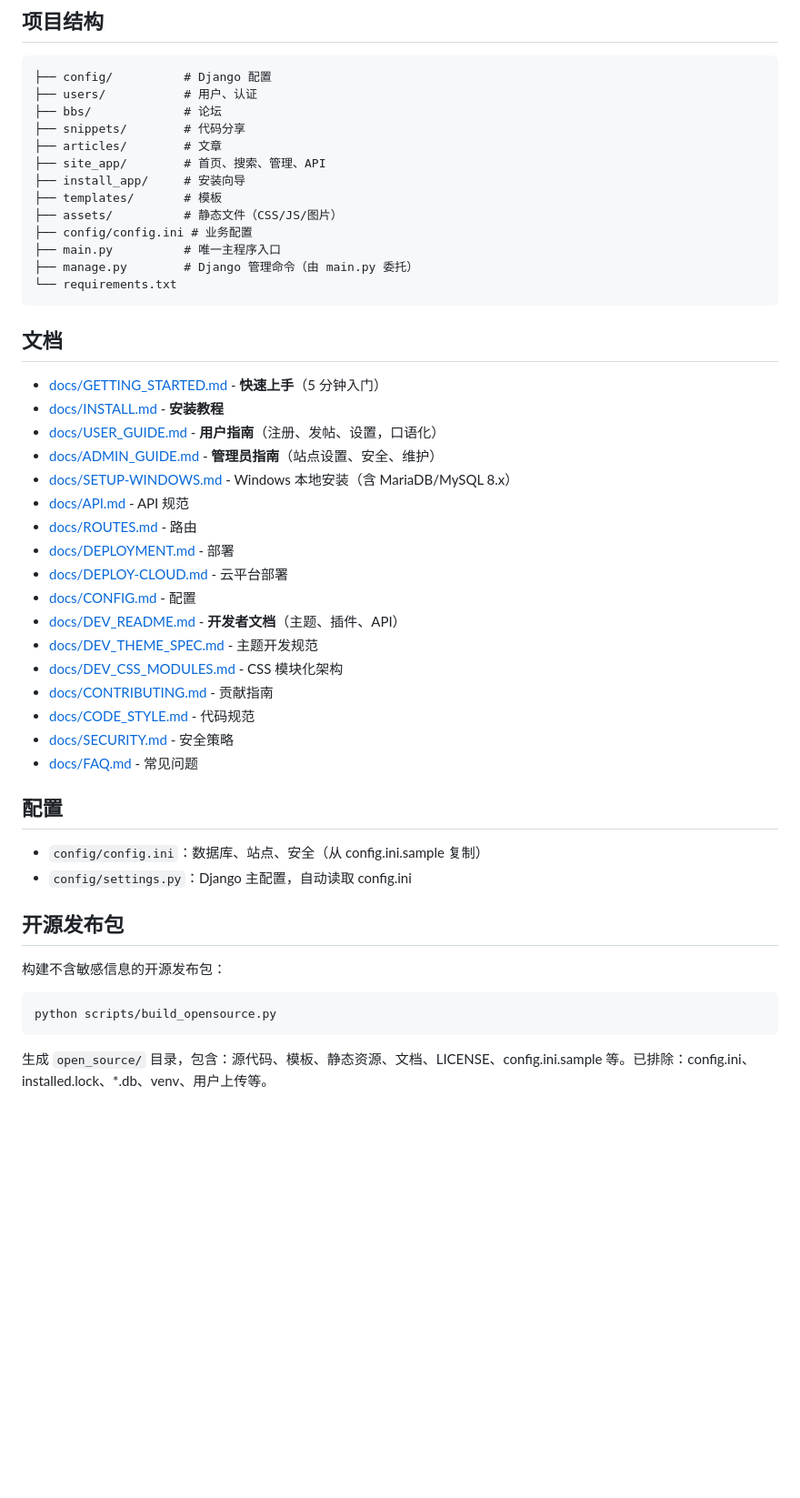
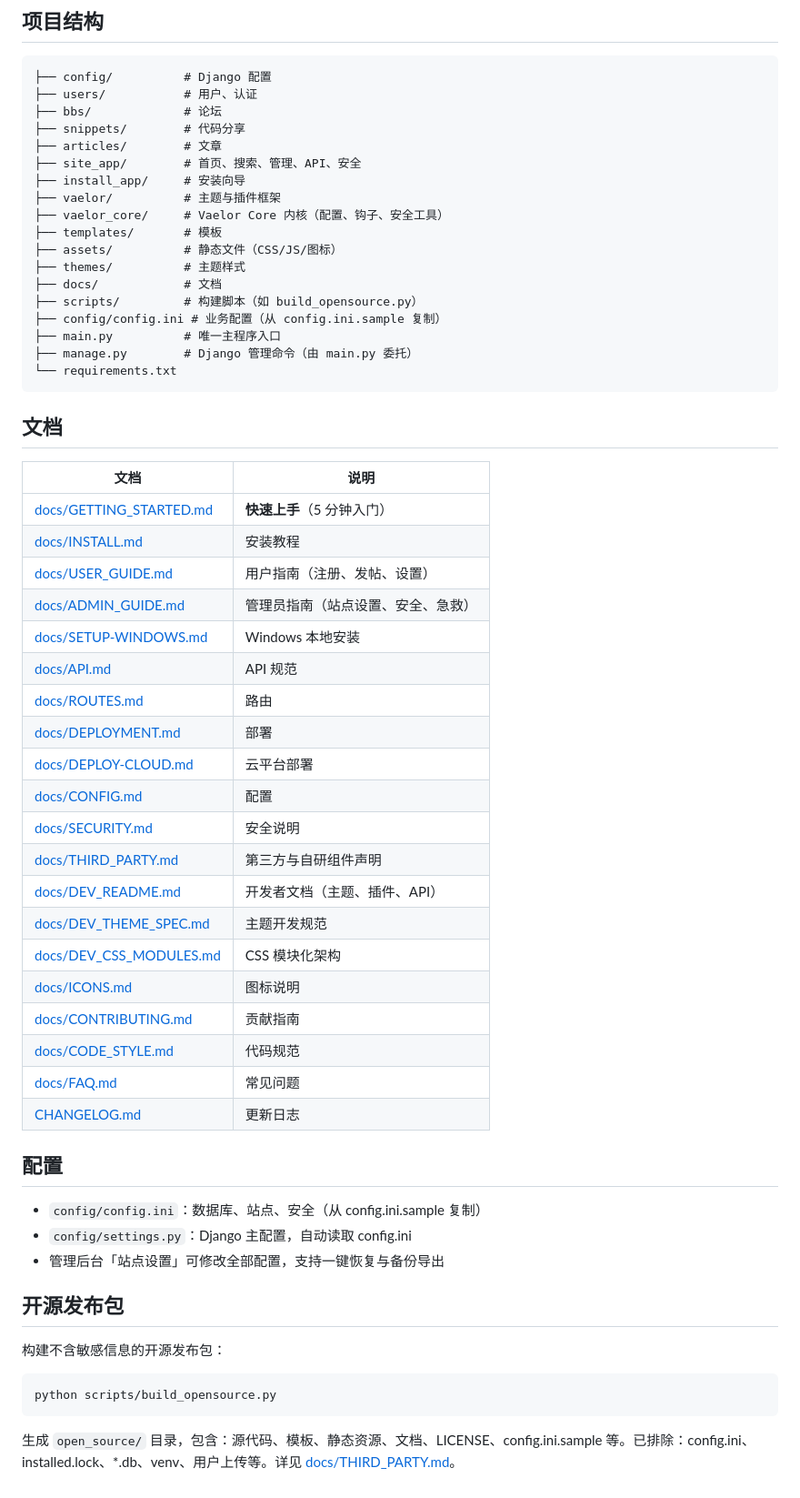
Before and after one commit to Tinmc189623/VaelorCMS, a Markdown page: README.md, the part around one of its changes. Shown at 91% size. Drawn GitHub-style; blank space fills up the shorter version.

Commit message:
Update README with version and feature enhancements

````diff
--- a/README.md
+++ b/README.md
@@ -46,11 +61,16 @@ python main.py          # 启动（未安装将自动进入安装向导）
 ├── bbs/             # 论坛
 ├── snippets/        # 代码分享
 ├── articles/        # 文章
-├── site_app/        # 首页、搜索、管理、API
+├── site_app/        # 首页、搜索、管理、API、安全
 ├── install_app/     # 安装向导
+├── vaelor/          # 主题与插件框架
+├── vaelor_core/     # Vaelor Core 内核（配置、钩子、安全工具）
 ├── templates/       # 模板
-├── assets/          # 静态文件（CSS/JS/图片）
-├── config/config.ini # 业务配置
+├── assets/          # 静态文件（CSS/JS/图标）
+├── themes/          # 主题样式
+├── docs/            # 文档
+├── scripts/         # 构建脚本（如 build_opensource.py）
+├── config/config.ini # 业务配置（从 config.ini.sample 复制）
 ├── main.py          # 唯一主程序入口
 ├── manage.py        # Django 管理命令（由 main.py 委托）
 └── requirements.txt
@@ -58,28 +78,34 @@ python main.py          # 启动（未安装将自动进入安装向导）
 
 ## 文档
 
-- [docs/GETTING_STARTED.md](docs/GETTING_STARTED.md) - **快速上手**（5 分钟入门）
-- [docs/INSTALL.md](docs/INSTALL.md) - **安装教程**
-- [docs/USER_GUIDE.md](docs/USER_GUIDE.md) - **用户指南**（注册、发帖、设置，口语化）
-- [docs/ADMIN_GUIDE.md](docs/ADMIN_GUIDE.md) - **管理员指南**（站点设置、安全、维护）
-- [docs/SETUP-WINDOWS.md](docs/SETUP-WINDOWS.md) - Windows 本地安装（含 MariaDB/MySQL 8.x）
-- [docs/API.md](docs/API.md) - API 规范
-- [docs/ROUTES.md](docs/ROUTES.md) - 路由
-- [docs/DEPLOYMENT.md](docs/DEPLOYMENT.md) - 部署
-- [docs/DEPLOY-CLOUD.md](docs/DEPLOY-CLOUD.md) - 云平台部署
-- [docs/CONFIG.md](docs/CONFIG.md) - 配置
-- [docs/DEV_README.md](docs/DEV_README.md) - **开发者文档**（主题、插件、API）
-- [docs/DEV_THEME_SPEC.md](docs/DEV_THEME_SPEC.md) - 主题开发规范
-- [docs/DEV_CSS_MODULES.md](docs/DEV_CSS_MODULES.md) - CSS 模块化架构
-- [docs/CONTRIBUTING.md](docs/CONTRIBUTING.md) - 贡献指南
-- [docs/CODE_STYLE.md](docs/CODE_STYLE.md) - 代码规范
-- [docs/SECURITY.md](docs/SECURITY.md) - 安全策略
-- [docs/FAQ.md](docs/FAQ.md) - 常见问题
+| 文档 | 说明 |
+|------|------|
+| [docs/GETTING_STARTED.md](docs/GETTING_STARTED.md) | **快速上手**（5 分钟入门） |
+| [docs/INSTALL.md](docs/INSTALL.md) | 安装教程 |
+| [docs/USER_GUIDE.md](docs/USER_GUIDE.md) | 用户指南（注册、发帖、设置） |
+| [docs/ADMIN_GUIDE.md](docs/ADMIN_GUIDE.md) | 管理员指南（站点设置、安全、急救） |
+| [docs/SETUP-WINDOWS.md](docs/SETUP-WINDOWS.md) | Windows 本地安装 |
+| [docs/API.md](docs/API.md) | API 规范 |
+| [docs/ROUTES.md](docs/ROUTES.md) | 路由 |
+| [docs/DEPLOYMENT.md](docs/DEPLOYMENT.md) | 部署 |
+| [docs/DEPLOY-CLOUD.md](docs/DEPLOY-CLOUD.md) | 云平台部署 |
+| [docs/CONFIG.md](docs/CONFIG.md) | 配置 |
+| [docs/SECURITY.md](docs/SECURITY.md) | 安全说明 |
+| [docs/THIRD_PARTY.md](docs/THIRD_PARTY.md) | 第三方与自研组件声明 |
+| [docs/DEV_README.md](docs/DEV_README.md) | 开发者文档（主题、插件、API） |
+| [docs/DEV_THEME_SPEC.md](docs/DEV_THEME_SPEC.md) | 主题开发规范 |
+| [docs/DEV_CSS_MODULES.md](docs/DEV_CSS_MODULES.md) | CSS 模块化架构 |
+| [docs/ICONS.md](docs/ICONS.md) | 图标说明 |
+| [docs/CONTRIBUTING.md](docs/CONTRIBUTING.md) | 贡献指南 |
+| [docs/CODE_STYLE.md](docs/CODE_STYLE.md) | 代码规范 |
+| [docs/FAQ.md](docs/FAQ.md) | 常见问题 |
+| [CHANGELOG.md](CHANGELOG.md) | 更新日志 |
 
 ## 配置
 
 - `config/config.ini`：数据库、站点、安全（从 config.ini.sample 复制）
 - `config/settings.py`：Django 主配置，自动读取 config.ini
+- 管理后台「站点设置」可修改全部配置，支持一键恢复与备份导出
 
 ## 开源发布包
 
@@ -89,4 +115,4 @@ python main.py          # 启动（未安装将自动进入安装向导）
 python scripts/build_opensource.py
 ```
 
-生成 `open_source/` 目录，包含：源代码、模板、静态资源、文档、LICENSE、config.ini.sample 等。已排除：config.ini、installed.lock、*.db、venv、用户上传等。
+生成 `open_source/` 目录，包含：源代码、模板、静态资源、文档、LICENSE、config.ini.sample 等。已排除：config.ini、installed.lock、*.db、venv、用户上传等。详见 [docs/THIRD_PARTY.md](docs/THIRD_PARTY.md)。
````
Also changed, not shown: other parts of README.md (+23 -8 lines).
